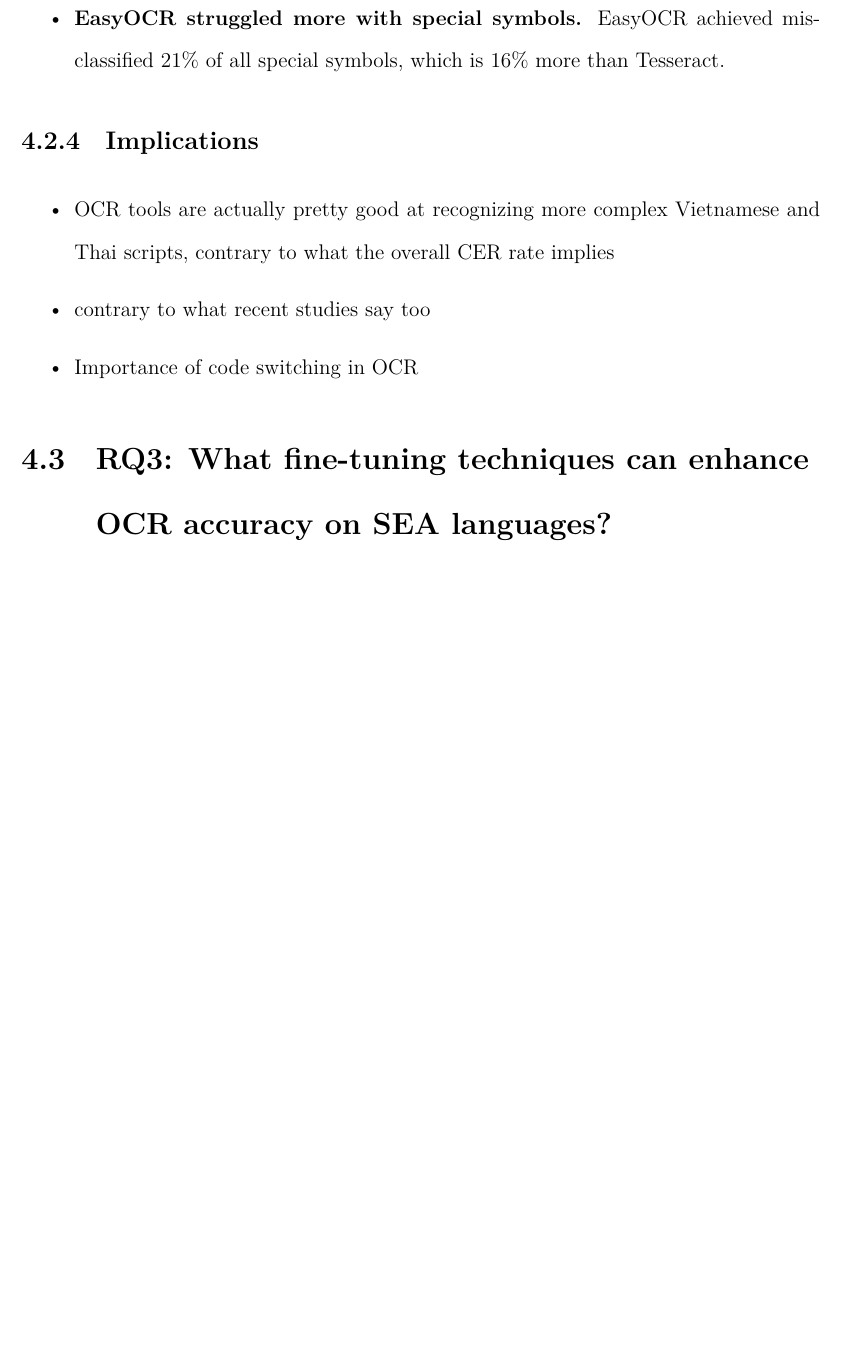
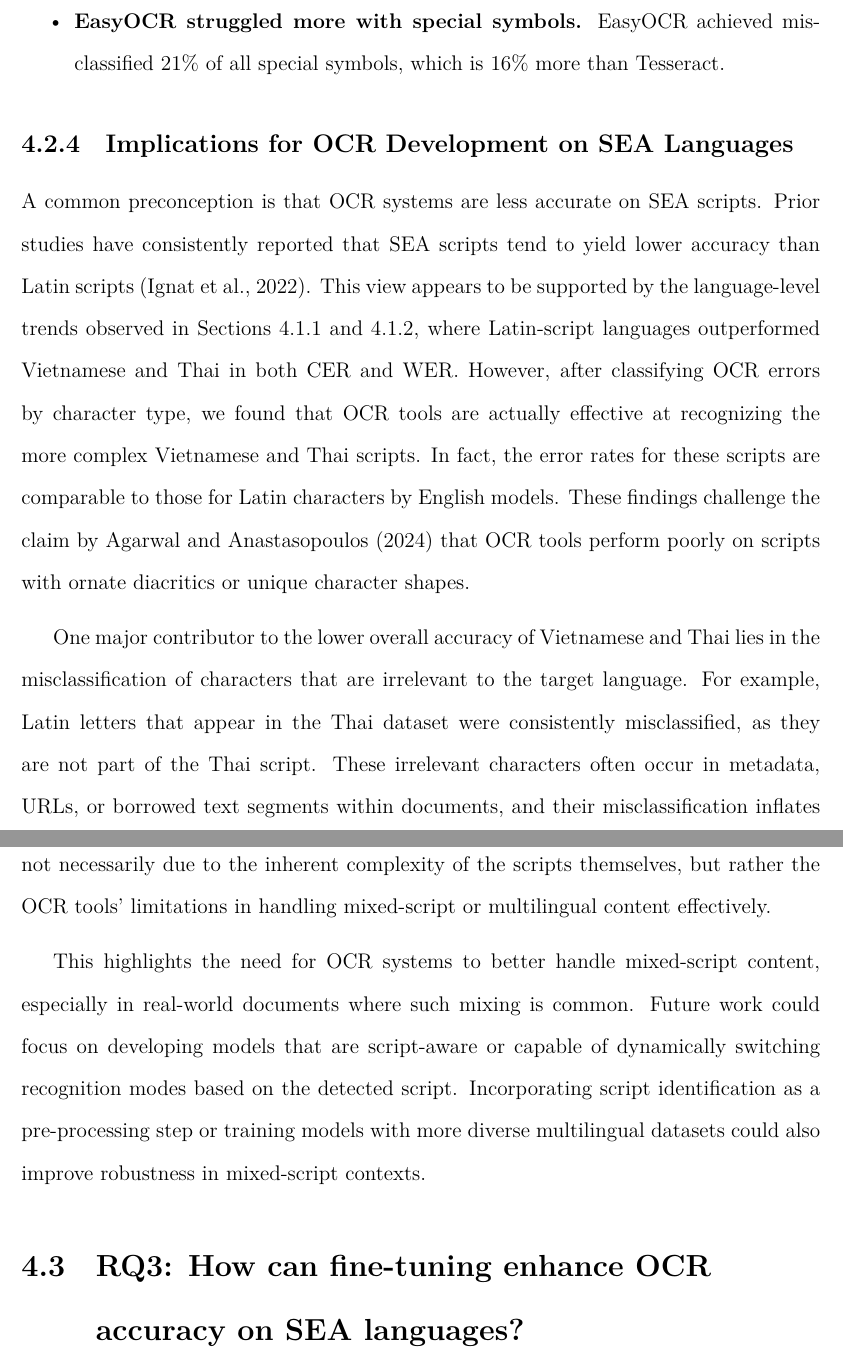
Before and after one commit to jasonqiu212/ocr-benchmarking-on-sea-languages, a LaTeX thesis (docs/final-report/final-report.tex): part of page 40 of 49 before the commit and two parts of pages 40 and 41 of 50 after it, the two joined at a grey line, cut so that both start at the same text, the shorter picture padded with empty space. Compiled offline with XeLaTeX; a missing font is replaced by an installed copy or a similar font.

Commit message:
docs: add implications for rq2 and rq3

```diff
--- a/docs/final-report/final-report.tex
+++ b/docs/final-report/final-report.tex
@@ -704,15 +701,22 @@ We also observed some patterns common across all benchmarked languages:
     \item \textbf{EasyOCR struggled more with special symbols.} EasyOCR achieved misclassified 21\% of all special symbols, which is 16\% more than Tesseract.
 \end{itemize}
 
-\subsection{Implications}
+\subsection{Implications for OCR Development on SEA Languages}
 
-\begin{itemize}
-    \item OCR tools are actually pretty good at recognizing more complex Vietnamese and Thai scripts, contrary to what the overall CER rate implies
-    \item contrary to what recent studies say too
-    \item Importance of code switching in OCR
-\end{itemize}
+A common preconception is that OCR systems are less accurate on SEA scripts.
+Prior studies have consistently reported that SEA scripts tend to yield lower accuracy than Latin scripts \parencite{ignat-etal-2022}.
+This view appears to be supported by the language-level trends observed in Sections \ref{section:ocr-accuracy-on-wikipedia-screenshots} and \ref{section:ocr-accuracy-on-synthetic-data}, where Latin-script languages outperformed Vietnamese and Thai in both CER and WER.
+However, after classifying OCR errors by character type, we found that OCR tools are actually effective at recognizing the more complex Vietnamese and Thai scripts. In fact, the error rates for these scripts are comparable to those for Latin characters by English models.
+These findings challenge the claim by \textcite{agarwal-and-anastasopoulos-2024} that OCR tools perform poorly on scripts with ornate diacritics or unique character shapes.
 
-\section{RQ3: What fine-tuning techniques can enhance OCR accuracy on SEA languages?}
+One major contributor to the lower overall accuracy of Vietnamese and Thai lies in the misclassification of characters that are irrelevant to the target language.
+For example, Latin letters that appear in the Thai dataset were consistently misclassified, as they are not part of the Thai script.
+These irrelevant characters often occur in metadata, URLs, or borrowed text segments within documents, and their misclassification inflates the CER.
+This suggests that the lower performance of OCR on Vietnamese and Thai is not necessarily due to the inherent complexity of the scripts themselves, but rather the OCR tools’ limitations in handling mixed-script or multilingual content effectively.
+
+This highlights the need for OCR systems to better handle mixed-script content, especially in real-world documents where such mixing is common. Future work could focus on developing models that are script-aware or capable of dynamically switching recognition modes based on the detected script. Incorporating script identification as a pre-processing step or training models with more diverse multilingual datasets could also improve robustness in mixed-script contexts.
+
+\section{RQ3: How can fine-tuning enhance OCR accuracy on SEA languages?}
 
 \subsection{Performance of Fine-tuned GOT}
 
```
Also changed, not shown: docs/final-report/final-report.tex (34 more changed lines).
